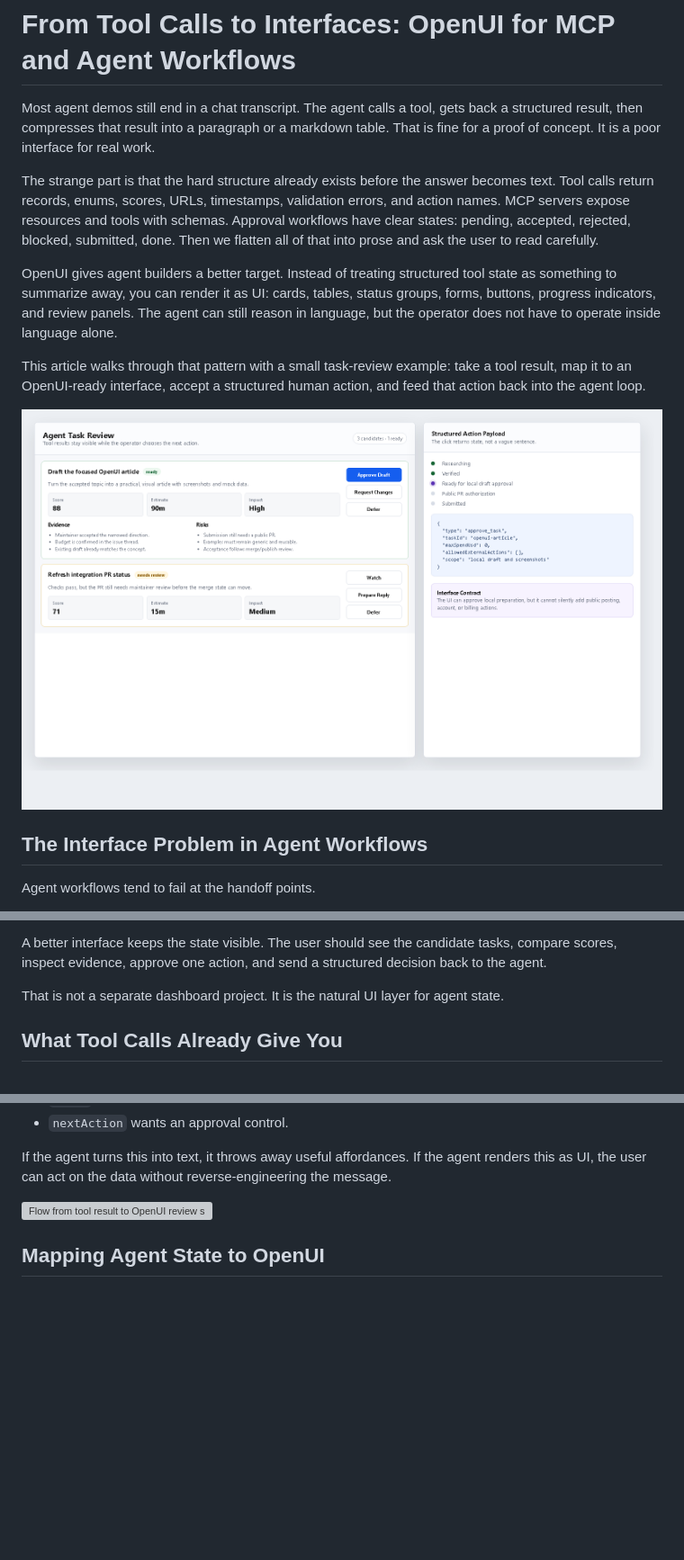
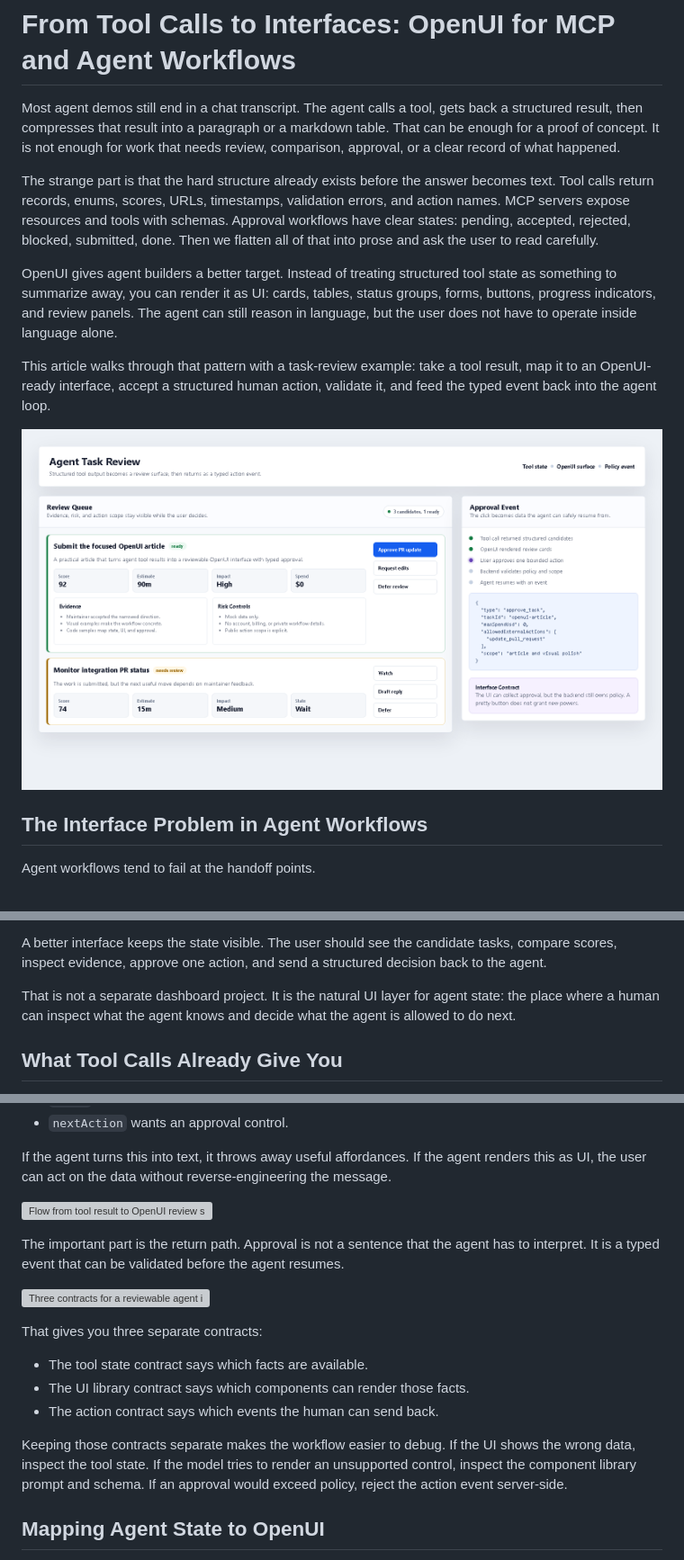
Before and after one commit to thesysdev/openui-creator-program, a Markdown page: Articles/From Tool Calls to Interfaces - OpenUI for MCP and Agent Workflows.md, 3 parts joined by grey strips. Shown: that part at 90% size. Drawn GitHub-style; pictures changed too: assets/agent-task-review-demo.png; blank space fills up the shorter version; grey boxes are pictures that could not be loaded.

Commit message:
docs: polish OpenUI agent workflow article

```diff
--- a/Articles/From Tool Calls to Interfaces - OpenUI for MCP and Agent Workflows.md
+++ b/Articles/From Tool Calls to Interfaces - OpenUI for MCP and Agent Workflows.md
@@ -1,12 +1,12 @@
 # From Tool Calls to Interfaces: OpenUI for MCP and Agent Workflows
 
-Most agent demos still end in a chat transcript. The agent calls a tool, gets back a structured result, then compresses that result into a paragraph or a markdown table. That is fine for a proof of concept. It is a poor interface for real work.
+Most agent demos still end in a chat transcript. The agent calls a tool, gets back a structured result, then compresses that result into a paragraph or a markdown table. That can be enough for a proof of concept. It is not enough for work that needs review, comparison, approval, or a clear record of what happened.
 
 The strange part is that the hard structure already exists before the answer becomes text. Tool calls return records, enums, scores, URLs, timestamps, validation errors, and action names. MCP servers expose resources and tools with schemas. Approval workflows have clear states: pending, accepted, rejected, blocked, submitted, done. Then we flatten all of that into prose and ask the user to read carefully.
 
-OpenUI gives agent builders a better target. Instead of treating structured tool state as something to summarize away, you can render it as UI: cards, tables, status groups, forms, buttons, progress indicators, and review panels. The agent can still reason in language, but the operator does not have to operate inside language alone.
+OpenUI gives agent builders a better target. Instead of treating structured tool state as something to summarize away, you can render it as UI: cards, tables, status groups, forms, buttons, progress indicators, and review panels. The agent can still reason in language, but the user does not have to operate inside language alone.
 
-This article walks through that pattern with a small task-review example: take a tool result, map it to an OpenUI-ready interface, accept a structured human action, and feed that action back into the agent loop.
+This article walks through that pattern with a task-review example: take a tool result, map it to an OpenUI-ready interface, accept a structured human action, validate it, and feed the typed event back into the agent loop.
 
 ![A task-review interface generated from structured agent state](../assets/agent-task-review-demo.png)
 
@@ -26,7 +26,7 @@ Plain text makes that decision surface fragile:
 
 A better interface keeps the state visible. The user should see the candidate tasks, compare scores, inspect evidence, approve one action, and send a structured decision back to the agent.
 
-That is not a separate dashboard project. It is the natural UI layer for agent state.
+That is not a separate dashboard project. It is the natural UI layer for agent state: the place where a human can inspect what the agent knows and decide what the agent is allowed to do next.
 
 ## What Tool Calls Already Give You
 
@@ -65,6 +65,18 @@ If the agent turns this into text, it throws away useful affordances. If the age
 
 ![Flow from tool result to OpenUI review surface and typed approval payload](../assets/agent-task-review-flow.svg)
 
+The important part is the return path. Approval is not a sentence that the agent has to interpret. It is a typed event that can be validated before the agent resumes.
+
+![Three contracts for a reviewable agent interface: tool state, UI library, and action payload](../assets/agent-task-review-contract.svg)
+
+That gives you three separate contracts:
+
+- The tool state contract says which facts are available.
+- The UI library contract says which components can render those facts.
+- The action contract says which events the human can send back.
+
+Keeping those contracts separate makes the workflow easier to debug. If the UI shows the wrong data, inspect the tool state. If the model tries to render an unsupported control, inspect the component library prompt and schema. If an approval would exceed policy, reject the action event server-side.
+
 ## Mapping Agent State to OpenUI
 
 OpenUI's model fits this pattern because OpenUI Lang is designed for model-generated, structured UI that can stream as it is produced. The React runtime lets you define a component library and render generated UI with that library.
```
Also changed, not shown: other parts of Articles/From Tool Calls to Interfaces - OpenUI for MCP and Agent Workflows.md (+39 -4 lines), 2 other files.
